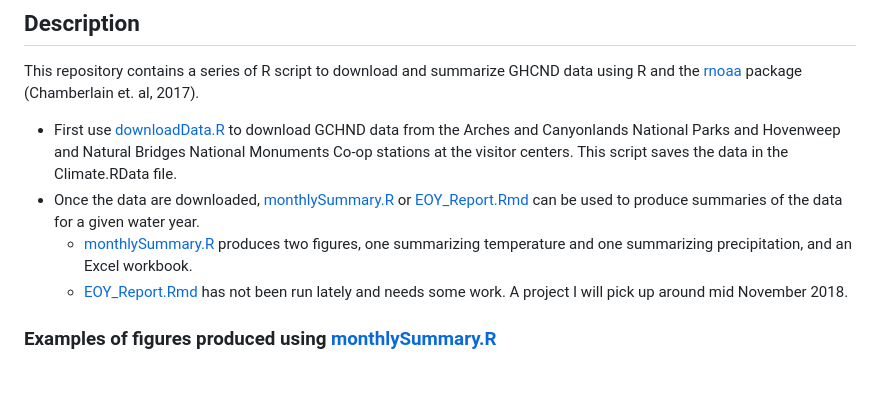
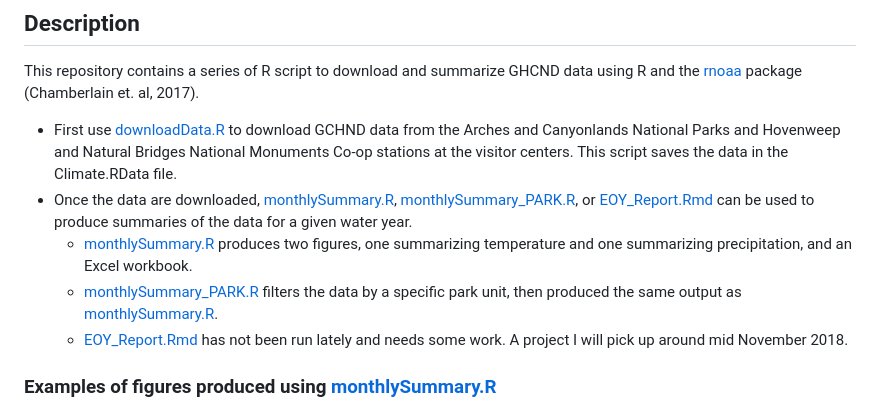
Before and after one commit to scoyoc/Climate-Monitoring, a Markdown page: README.md, the part around the change. Drawn GitHub-style; blank space fills up the shorter version.

Commit message:
Updated monthlySummary_PARK.R
As well as minor correction in montlySummary.R and updated README.md

```diff
--- a/README.md
+++ b/README.md
@@ -12,12 +12,14 @@ data using R and the [rnoaa](https://cran.r-project.org/web/packages/rnoaa/) pac
 and Canyonlands National Parks and Hovenweep and Natural Bridges National Monuments
 Co-op stations at the visitor centers. This script saves the data in the Climate.RData
 file.
-* Once the data are downloaded, [monthlySummary.R](monthlySummary.R) or
-[EOY_Report.Rmd](EOY_Report.Rmd) can be used to produce summaries of the data for a
-given water year.
-  * [monthlySummary.R](monthlySummary.R) produces two figures, one summarizing
+* Once the data are downloaded, [monthlySummary.R](monthlySummary.R),
+[monthlySummary_PARK.R](monthlySummary_PARK.R), or [EOY_Report.Rmd](EOY_Report.Rmd)
+can be used to produce summaries of the data for a given water year.
+  - [monthlySummary.R](monthlySummary.R) produces two figures, one summarizing
   temperature and one summarizing precipitation, and an Excel workbook.
-  * [EOY_Report.Rmd](EOY_Report.Rmd) has not been run lately and needs some work. A project I will pick up around mid November 2018.
+  - [monthlySummary_PARK.R](monthlySummary_PARK.R) filters the data by a specific
+  park unit, then produced the same output as [monthlySummary.R](monthlySummary.R).
+  - [EOY_Report.Rmd](EOY_Report.Rmd) has not been run lately and needs some work. A project I will pick up around mid November 2018.
 
 ### Examples of figures produced using [monthlySummary.R](monthlySummary.R)
 
```
Also changed, not shown: Results/2018-08-24_CANY_TemperatureDepartures.png (added), 2 other files.
